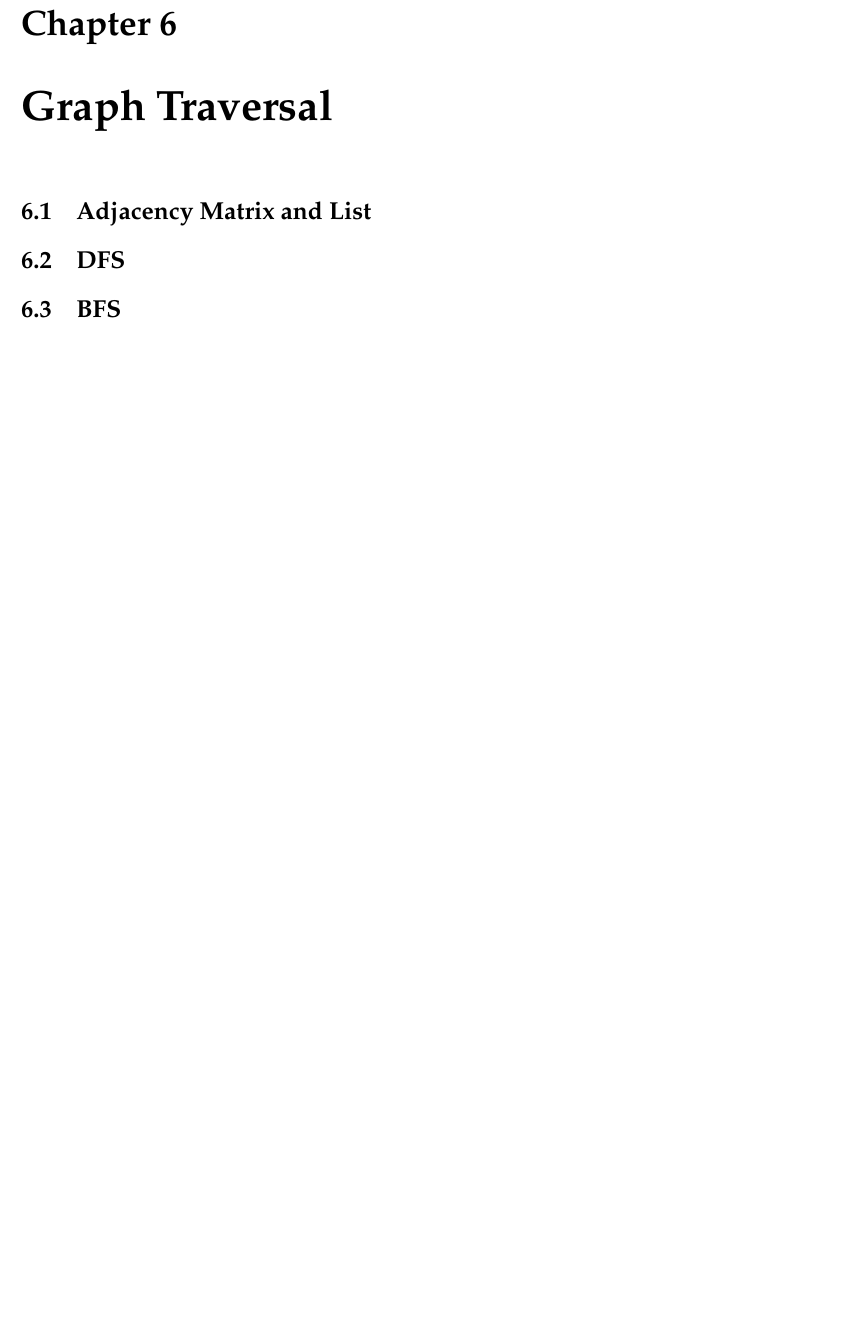
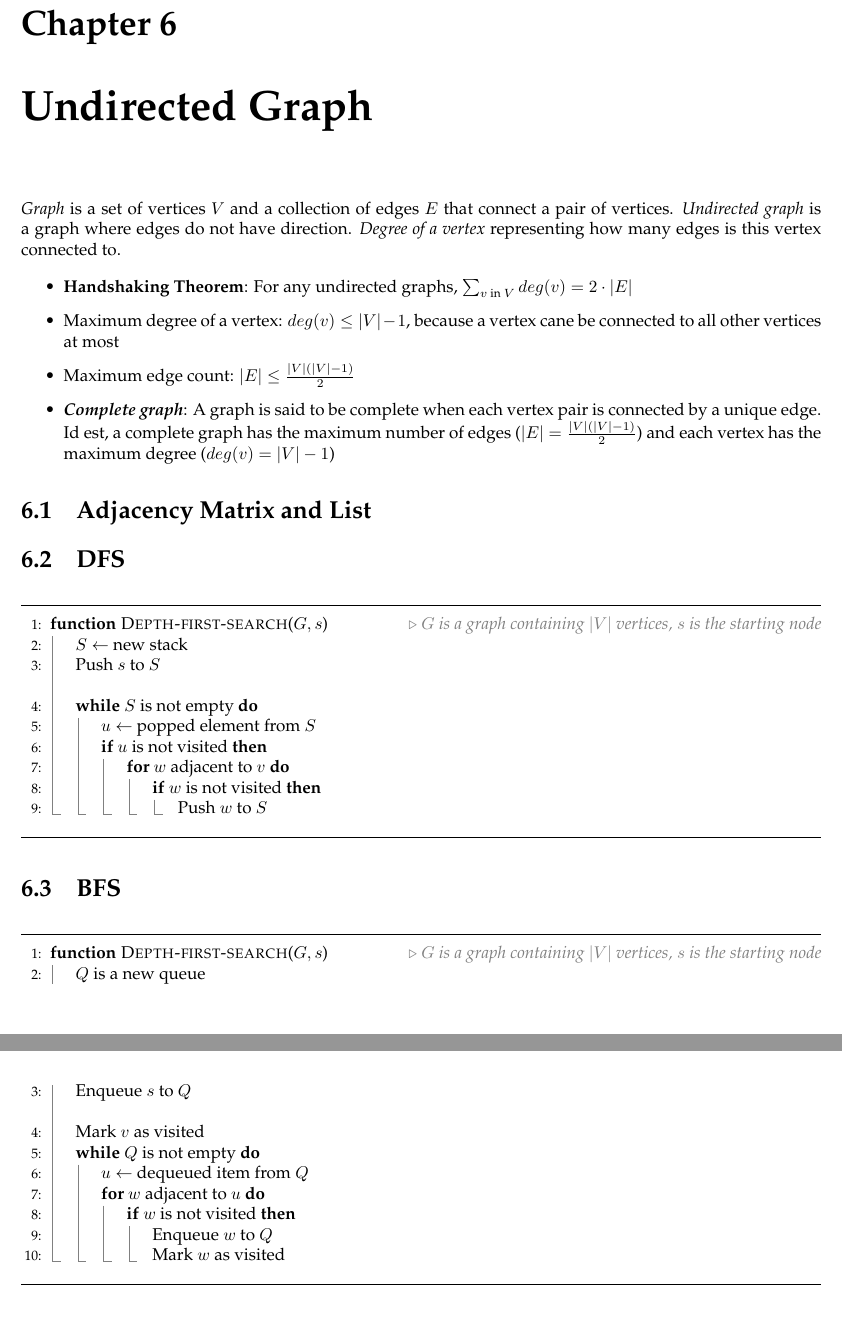
Before and after one commit to theopn/dsa-review, a LaTeX thesis (dsa-mini-textbook.tex): part of page 16 of 19 before the commit and two parts of pages 16 and 17 of 21 after it, the two joined at a grey line, cut so that both start at the same text, the shorter picture padded with empty space. Compiled offline with pdfLaTeX.

```diff
--- a/dsa-mini-textbook.tex
+++ b/dsa-mini-textbook.tex
@@ -131,13 +96,62 @@
 
 % Chapter 6
 
-\chapter{Graph Traversal}
+\chapter{Undirected Graph}
+
+\textit{Graph} is a set of vertices $V$ and a collection of edges $E$ that connect a pair of vertices. \textit{Undirected graph} is a graph where edges do not have direction. \textit{Degree of a vertex} representing how many edges is this vertex connected to.
+
+\begin{itemize}
+  \item \textbf{Handshaking Theorem}: For any undirected graphs, \(\sum_{v \text{ in } V} deg(v) = 2 \cdot |E|\)
+  \item Maximum degree of a vertex: $deg(v) \leq |V| - 1$, because a vertex cane be connected to all other vertices at most
+  \item Maximum edge count: $|E| \leq \frac{|V|(|V| - 1)}{2}$
+  \item \textbf{\textit{Complete graph}}: A graph is said to be complete when each vertex pair is connected by a unique edge. Id est, a complete graph has the maximum number of edges ($|E| = \frac{|V|(|V| - 1)}{2}$) and each vertex has the maximum degree ($deg(v) = |V| - 1$)
+\end{itemize}
 
 \section{Adjacency Matrix and List}
 
 \section{DFS}
 
+\noindent \hrulefill
+\begin{algorithmic}[1]
+  \Function{Depth-first-search}{$G, s$} \Comment{$G$ is a graph containing $|V|$ vertices, $s$ is the starting node}
+  \State $S \gets$ new stack
+  \State Push $s$ to $S$
+  \item[]
+  \While{$S$ is not empty}
+  \State $u \gets$ popped element from $S$
+  \If{$u$ is not visited}
+  \For{$w$ adjacent to $v$}
+  \If{$w$ is not visited}
+  \State Push $w$ to $S$
+  \EndIf
+  \EndFor
+  \EndIf
+  \EndWhile
+  \EndFunction
+\end{algorithmic}
+\noindent \hrulefill
+
 \section{BFS}
+
+\noindent \hrulefill
+\begin{algorithmic}[1]
+  \Function{Depth-first-search}{$G, s$} \Comment{$G$ is a graph containing $|V|$ vertices, $s$ is the starting node}
+  \State $Q$ is a new queue
+  \State Enqueue $s$ to $Q$
+  \item[]
+  \State Mark $v$ as visited
+  \While{$Q$ is not empty}
+  \State $u \gets$ dequeued item from $Q$
+  \For{$w$ adjacent to $u$}
+  \If{$w$ is not visited}
+  \State Enqueue $w$ to $Q$
+  \State Mark $w$ as visited
+  \EndIf
+  \EndFor
+  \EndWhile
+  \EndFunction
+\end{algorithmic}
+\noindent \hrulefill
 
 % Chapter 7
 
```
Also changed, not shown: dsa-mini-textbook.tex (98 more changed lines).
